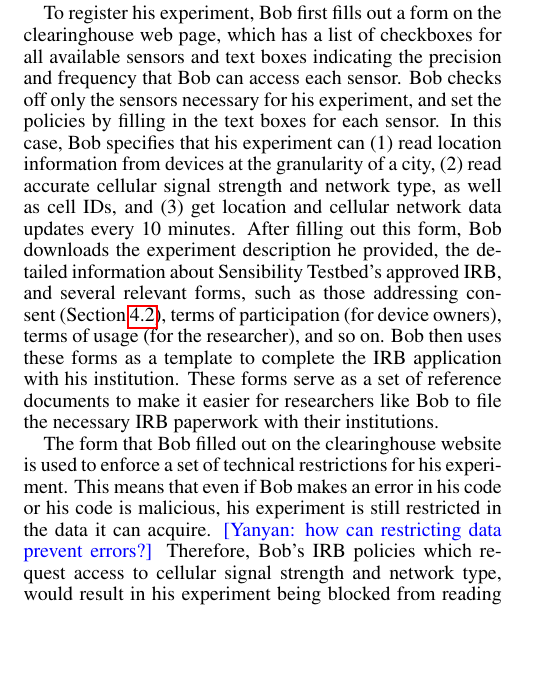
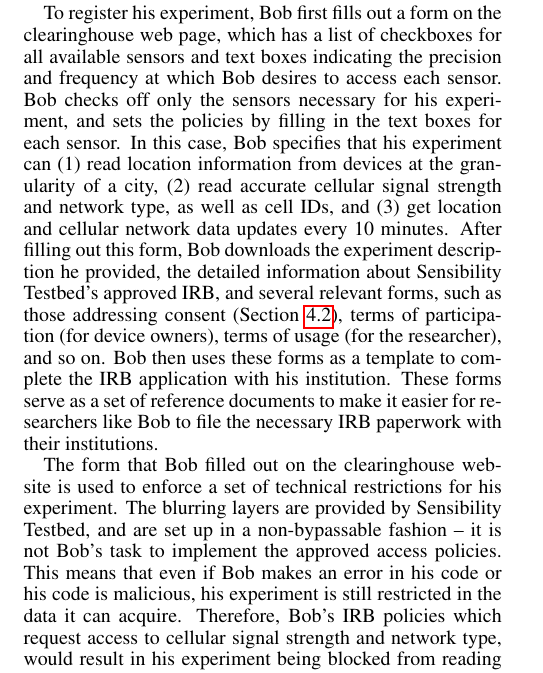
Before and after one commit to yyzhuang/mobisys16-sensibility, a LaTeX paper (mobisys.tex, which reads design.tex): part of one column of page 5 of 14, cut so that both start at the same text, the shorter picture padded with empty space. Compiled offline with pdfLaTeX.

Commit message:
Answer "secure despite errors in code" question
Also, further minor wording fixes.

```diff
--- a/design.tex
+++ b/design.tex
@@ -30,9 +30,10 @@ must be enforced on remote devices.
 
 To register his experiment, Bob first fills out a form on the clearinghouse
 web page, which has a list of checkboxes for all available sensors
-and text boxes indicating the precision and frequency that Bob can access
+and text boxes indicating the precision and frequency at which Bob
+desires to access
 each sensor. Bob checks off only the sensors necessary for his experiment,
-and set the policies by filling in the text boxes for each sensor.
+and sets the policies by filling in the text boxes for each sensor.
 In this case, Bob specifies that
 his experiment can (1) read location information
 from devices at the granularity of a city, (2) read accurate
@@ -55,10 +56,13 @@ to make it easier for researchers like Bob to
 file the necessary IRB paperwork with their institutions.
 
 The form that Bob filled out on the clearinghouse website is used to
-enforce a set of technical restrictions for his experiment.  This means
+enforce a set of technical restrictions for his experiment.
+The blurring layers are provided by
+\sysname, and are set up in a non-bypassable fashion -- it is not
+Bob's task to implement the approved access policies. This means
 that even if Bob makes an error in his code or his code is malicious, his
 experiment is still restricted in the data it can acquire.
-\yanyan{how can restricting data prevent errors?} Therefore, Bob's IRB
+Therefore, Bob's IRB
 policies which request access to cellular signal strength and network type, would result
 in his experiment being blocked from reading the cellular roaming status and area
 code. Note that the latter information is accessible with the same
```
